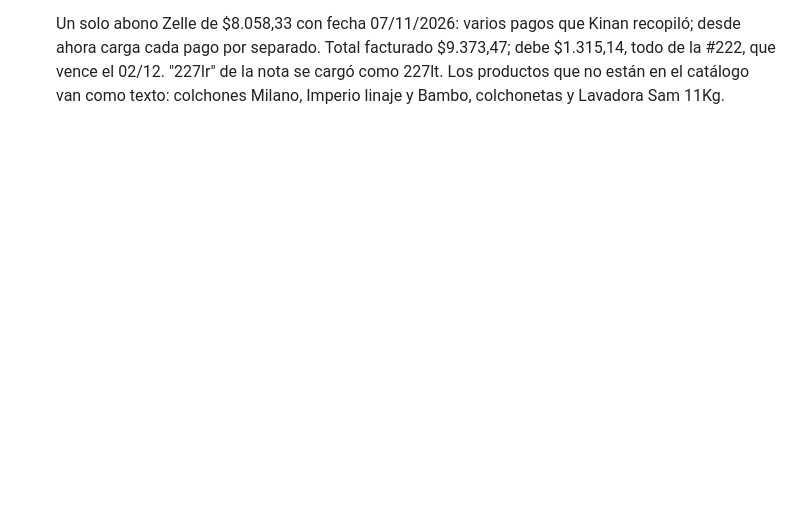
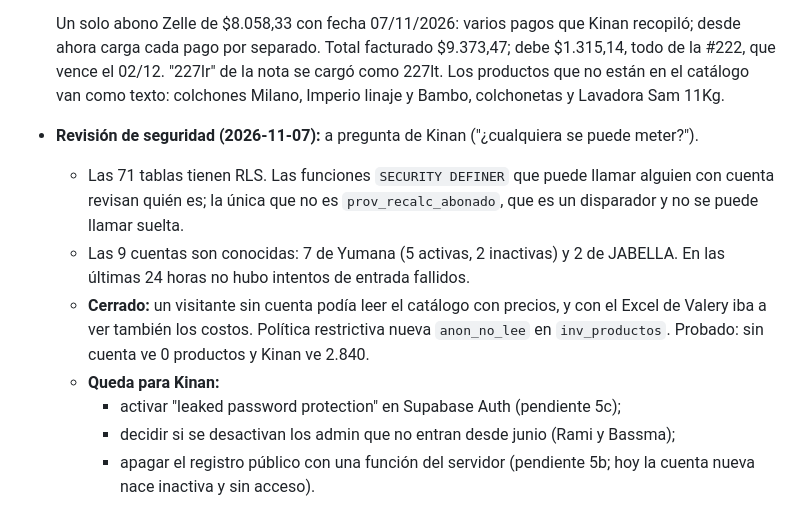
Before and after one commit to kianslikah/cxc-yumana, a Markdown page: docs/HISTORIAL.md, the part around the change. Rendered like a GitHub page; blank space fills up the shorter version.

Commit message:
Seguridad: revisión del 2026-11-07 y catálogo cerrado para visitantes sin cuenta
Co-Authored-By: Claude Opus 5.5 <noreply@anthropic.com>
Claude-Session: https://claude.ai/code/session_01S5xybiTbWL53DqEyrCgzuu

```diff
--- a/docs/HISTORIAL.md
+++ b/docs/HISTORIAL.md
@@ -433,3 +433,11 @@ Detalle de lo que ya está hecho. El CLAUDE.md solo guarda las reglas; consultar
   - #222 del 02/11, colchones, congeladores, lavadoras y cocinas: $3.230.
 
   Un solo abono Zelle de $8.058,33 con fecha 07/11/2026: varios pagos que Kinan recopiló; desde ahora carga cada pago por separado. Total facturado $9.373,47; debe $1.315,14, todo de la #222, que vence el 02/12. "227lr" de la nota se cargó como 227lt. Los productos que no están en el catálogo van como texto: colchones Milano, Imperio linaje y Bambo, colchonetas y Lavadora Sam 11Kg.
+- **Revisión de seguridad (2026-11-07):** a pregunta de Kinan ("¿cualquiera se puede meter?").
+  - Las 71 tablas tienen RLS. Las funciones `SECURITY DEFINER` que puede llamar alguien con cuenta revisan quién es; la única que no es `prov_recalc_abonado`, que es un disparador y no se puede llamar suelta.
+  - Las 9 cuentas son conocidas: 7 de Yumana (5 activas, 2 inactivas) y 2 de JABELLA. En las últimas 24 horas no hubo intentos de entrada fallidos.
+  - **Cerrado:** un visitante sin cuenta podía leer el catálogo con precios, y con el Excel de Valery iba a ver también los costos. Política restrictiva nueva `anon_no_lee` en `inv_productos`. Probado: sin cuenta ve 0 productos y Kinan ve 2.840.
+  - **Queda para Kinan:**
+    - activar "leaked password protection" en Supabase Auth (pendiente 5c);
+    - decidir si se desactivan los admin que no entran desde junio (Rami y Bassma);
+    - apagar el registro público con una función del servidor (pendiente 5b; hoy la cuenta nueva nace inactiva y sin acceso).
```
Also changed, not shown: CLAUDE.md (+1 -1 lines).
